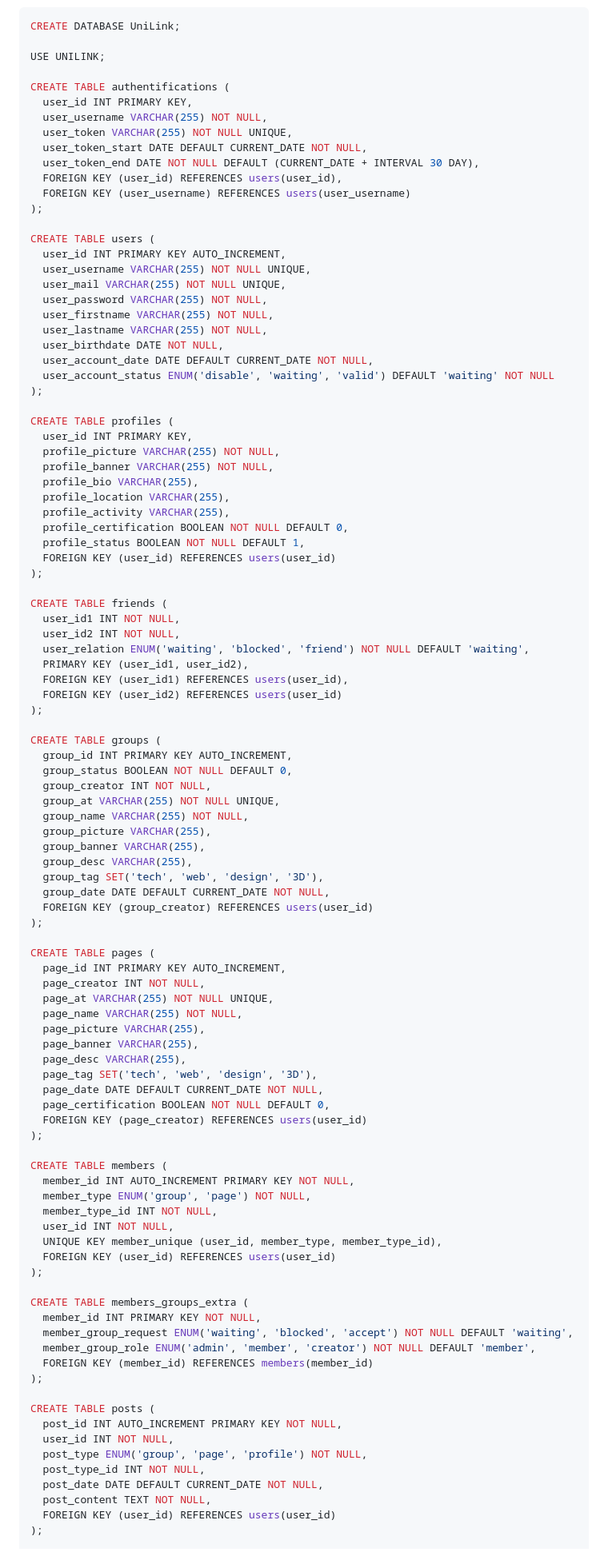
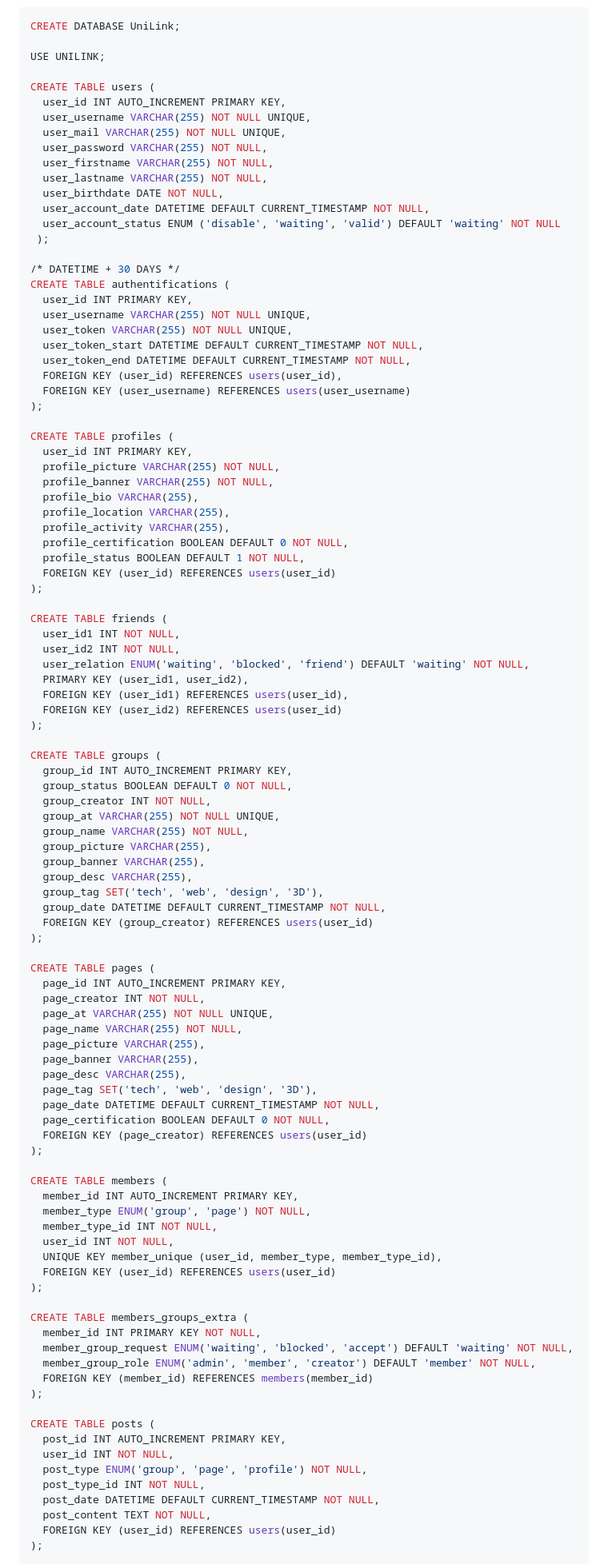
Before and after one commit to TainaMarieRene/Projet-RS-HETIC, a Markdown page: source.md, the part around the change printed below. Shown: that part at 80% size. Rendered like a GitHub page.

Commit message:
fix: sql db

```diff
--- a/source.md
+++ b/source.md
@@ -7,26 +7,27 @@ CREATE DATABASE UniLink;
 
 USE UNILINK;
 
-CREATE TABLE authentifications (
-  user_id INT PRIMARY KEY,
-  user_username VARCHAR(255) NOT NULL,
-  user_token VARCHAR(255) NOT NULL UNIQUE,
-  user_token_start DATE DEFAULT CURRENT_DATE NOT NULL,
-  user_token_end DATE NOT NULL DEFAULT (CURRENT_DATE + INTERVAL 30 DAY),
-  FOREIGN KEY (user_id) REFERENCES users(user_id),
-  FOREIGN KEY (user_username) REFERENCES users(user_username)
-);
-
 CREATE TABLE users (
-  user_id INT PRIMARY KEY AUTO_INCREMENT,
+  user_id INT AUTO_INCREMENT PRIMARY KEY,
   user_username VARCHAR(255) NOT NULL UNIQUE,
   user_mail VARCHAR(255) NOT NULL UNIQUE,
   user_password VARCHAR(255) NOT NULL,
   user_firstname VARCHAR(255) NOT NULL,
   user_lastname VARCHAR(255) NOT NULL,
   user_birthdate DATE NOT NULL,
-  user_account_date DATE DEFAULT CURRENT_DATE NOT NULL,
-  user_account_status ENUM('disable', 'waiting', 'valid') DEFAULT 'waiting' NOT NULL
+  user_account_date DATETIME DEFAULT CURRENT_TIMESTAMP NOT NULL,
+  user_account_status ENUM ('disable', 'waiting', 'valid') DEFAULT 'waiting' NOT NULL
+ );
+
+/* DATETIME + 30 DAYS */
+CREATE TABLE authentifications (
+  user_id INT PRIMARY KEY,
+  user_username VARCHAR(255) NOT NULL UNIQUE,
+  user_token VARCHAR(255) NOT NULL UNIQUE,
+  user_token_start DATETIME DEFAULT CURRENT_TIMESTAMP NOT NULL,
+  user_token_end DATETIME DEFAULT CURRENT_TIMESTAMP NOT NULL,
+  FOREIGN KEY (user_id) REFERENCES users(user_id),
+  FOREIGN KEY (user_username) REFERENCES users(user_username)
 );
 
 CREATE TABLE profiles (
@@ -36,23 +37,23 @@ CREATE TABLE profiles (
   profile_bio VARCHAR(255),
   profile_location VARCHAR(255),
   profile_activity VARCHAR(255),
-  profile_certification BOOLEAN NOT NULL DEFAULT 0,
-  profile_status BOOLEAN NOT NULL DEFAULT 1,
+  profile_certification BOOLEAN DEFAULT 0 NOT NULL,
+  profile_status BOOLEAN DEFAULT 1 NOT NULL,
   FOREIGN KEY (user_id) REFERENCES users(user_id)
 );
 
 CREATE TABLE friends (
   user_id1 INT NOT NULL,
   user_id2 INT NOT NULL,
-  user_relation ENUM('waiting', 'blocked', 'friend') NOT NULL DEFAULT 'waiting',
+  user_relation ENUM('waiting', 'blocked', 'friend') DEFAULT 'waiting' NOT NULL,
   PRIMARY KEY (user_id1, user_id2),
   FOREIGN KEY (user_id1) REFERENCES users(user_id),
   FOREIGN KEY (user_id2) REFERENCES users(user_id)
 );
 
 CREATE TABLE groups (
-  group_id INT PRIMARY KEY AUTO_INCREMENT,
-  group_status BOOLEAN NOT NULL DEFAULT 0,
+  group_id INT AUTO_INCREMENT PRIMARY KEY,
+  group_status BOOLEAN DEFAULT 0 NOT NULL,
   group_creator INT NOT NULL,
   group_at VARCHAR(255) NOT NULL UNIQUE,
   group_name VARCHAR(255) NOT NULL,
@@ -60,12 +61,12 @@ CREATE TABLE groups (
   group_banner VARCHAR(255),
   group_desc VARCHAR(255),
   group_tag SET('tech', 'web', 'design', '3D'),
-  group_date DATE DEFAULT CURRENT_DATE NOT NULL,
+  group_date DATETIME DEFAULT CURRENT_TIMESTAMP NOT NULL,
   FOREIGN KEY (group_creator) REFERENCES users(user_id)
 );
 
 CREATE TABLE pages (
-  page_id INT PRIMARY KEY AUTO_INCREMENT,
+  page_id INT AUTO_INCREMENT PRIMARY KEY,
   page_creator INT NOT NULL,
   page_at VARCHAR(255) NOT NULL UNIQUE,
   page_name VARCHAR(255) NOT NULL,
@@ -73,13 +74,13 @@ CREATE TABLE pages (
   page_banner VARCHAR(255),
   page_desc VARCHAR(255),
   page_tag SET('tech', 'web', 'design', '3D'),
-  page_date DATE DEFAULT CURRENT_DATE NOT NULL,
-  page_certification BOOLEAN NOT NULL DEFAULT 0,
+  page_date DATETIME DEFAULT CURRENT_TIMESTAMP NOT NULL,
+  page_certification BOOLEAN DEFAULT 0 NOT NULL,
   FOREIGN KEY (page_creator) REFERENCES users(user_id)
 );
 
 CREATE TABLE members (
-  member_id INT AUTO_INCREMENT PRIMARY KEY NOT NULL,
+  member_id INT AUTO_INCREMENT PRIMARY KEY,
   member_type ENUM('group', 'page') NOT NULL,
   member_type_id INT NOT NULL,
   user_id INT NOT NULL,
@@ -89,17 +90,17 @@ CREATE TABLE members (
 
 CREATE TABLE members_groups_extra (
   member_id INT PRIMARY KEY NOT NULL,
-  member_group_request ENUM('waiting', 'blocked', 'accept') NOT NULL DEFAULT 'waiting',
-  member_group_role ENUM('admin', 'member', 'creator') NOT NULL DEFAULT 'member',
+  member_group_request ENUM('waiting', 'blocked', 'accept') DEFAULT 'waiting' NOT NULL,
+  member_group_role ENUM('admin', 'member', 'creator') DEFAULT 'member' NOT NULL,
   FOREIGN KEY (member_id) REFERENCES members(member_id)
 );
 
 CREATE TABLE posts (
-  post_id INT AUTO_INCREMENT PRIMARY KEY NOT NULL,
+  post_id INT AUTO_INCREMENT PRIMARY KEY,
   user_id INT NOT NULL,
   post_type ENUM('group', 'page', 'profile') NOT NULL,
   post_type_id INT NOT NULL,
-  post_date DATE DEFAULT CURRENT_DATE NOT NULL,
+  post_date DATETIME DEFAULT CURRENT_TIMESTAMP NOT NULL,
   post_content TEXT NOT NULL,
   FOREIGN KEY (user_id) REFERENCES users(user_id)
 );
```
Also changed, not shown: other parts of source.md (+6 -6 lines).
